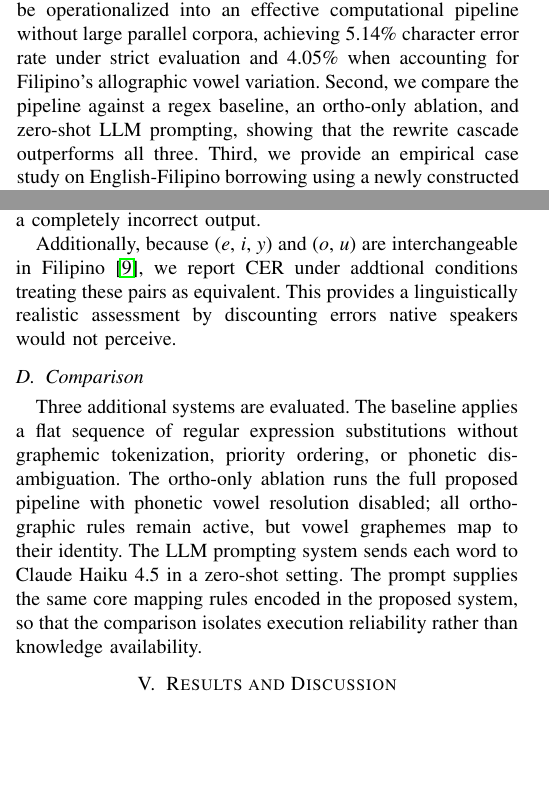
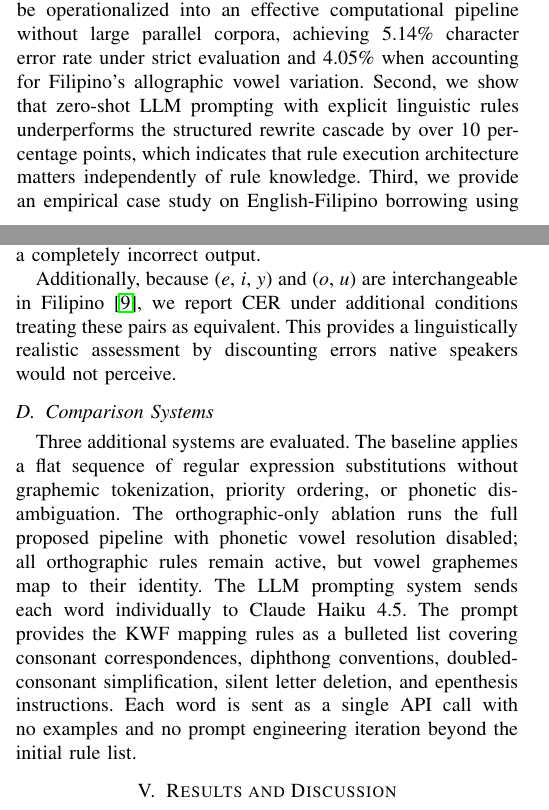
Before and after one commit to Mango-Cats/tagabaybay-docs, a LaTeX paper (paper/main.tex, which reads paper/chapters/experimental_setup.tex, paper/chapters/introduction.tex): two parts of the columns of pages 1 and 4 of 5, joined at a grey line, cut so that both start at the same text, the shorter picture padded with empty space. Compiled offline with pdfLaTeX.

Commit message:
TIghtening the paper

```diff
--- a/paper/chapters/experimental_setup.tex
+++ b/paper/chapters/experimental_setup.tex
@@ -46,19 +46,19 @@ discrepancy as harshly as a completely incorrect output.
 
 Additionally, because (\emph{e}, \emph{i}, \emph{y}) and (\emph{o}, \emph{u})
 are interchangeable in Filipino~\cite{schachter1972}, we report CER under
-addtional conditions treating these pairs as equivalent. This provides a
+additional conditions treating these pairs as equivalent. This provides a
 linguistically realistic assessment by discounting errors native speakers would
 not perceive.
 
-\subsection{Comparison}
-
+\subsection{Comparison Systems}
 Three additional systems are evaluated. The baseline applies a
 flat sequence of regular expression substitutions without graphemic
 tokenization, priority ordering, or phonetic disambiguation. The
-ortho-only ablation runs the full proposed pipeline with phonetic
+orthographic-only ablation runs the full proposed pipeline with phonetic
 vowel resolution disabled; all orthographic rules remain active, but vowel
 graphemes map to their identity. The LLM prompting system sends each
-word to Claude Haiku 4.5 in a zero-shot setting. The
-prompt supplies the same core mapping rules encoded in the proposed system, so
-that the comparison isolates execution reliability rather than knowledge
-availability.
+word individually to Claude Haiku 4.5. The prompt provides the KWF mapping rules as a
+bulleted list covering consonant correspondences, diphthong conventions,
+doubled-consonant simplification, silent letter deletion, and epenthesis
+instructions. Each word is sent as a single API call with no examples
+and no prompt engineering iteration beyond the initial rule list.
--- a/paper/chapters/introduction.tex
+++ b/paper/chapters/introduction.tex
@@ -58,9 +58,7 @@ output for each token. We demonstrate that prescriptive linguistic rules can be
 operationalized into an effective computational pipeline without large parallel
 corpora, achieving 5.14\% character error rate under strict evaluation and
 4.05\% when accounting for Filipino's allographic vowel variation. Second, we
-compare the pipeline against a regex baseline, an ortho-only ablation, and
-zero-shot LLM prompting, showing that the rewrite cascade
-outperforms all three. Third, we provide an empirical case study on
-English-Filipino borrowing using a newly constructed gold standard of 2,319
-loanword pairs, identifying systematic error patterns and validating the
-utility of phonetic disambiguation for vowel adaptation.
+show that zero-shot LLM prompting with explicit linguistic rules underperforms
+the structured rewrite cascade by over 10 percentage points, which indicates
+that rule execution architecture matters independently of rule knowledge.
+Third, we provide an empirical case study on English-Filipino borrowing using a
```
Also changed, not shown: paper/chapters/acknowledgement.tex (+3 -3 lines), paper/chapters/results_and_discussion.tex (+2 -2 lines), paper/chapters/introduction.tex (3 more changed lines).
